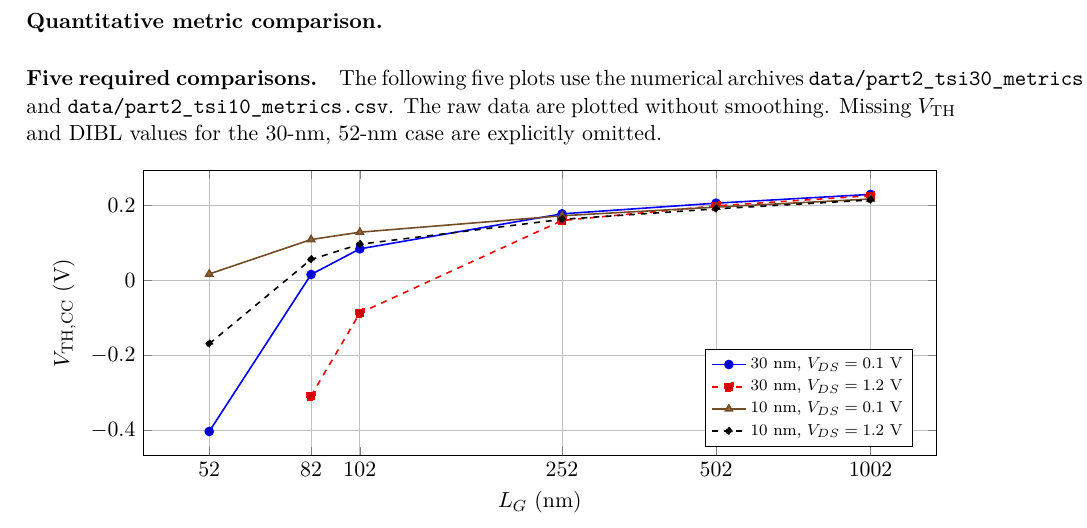
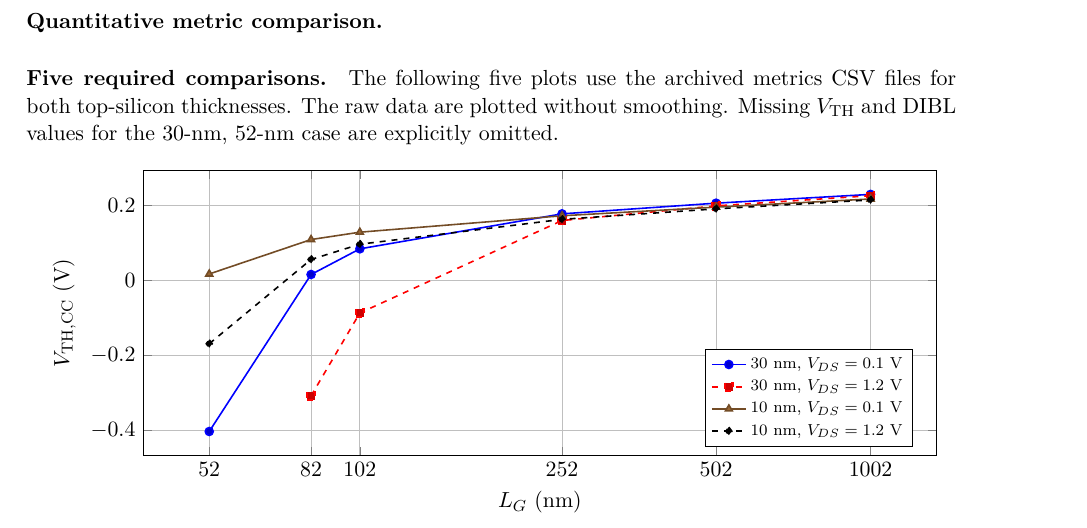
Before and after one commit to Makise-okabe/EE4435_report, a LaTeX paper (main.tex, which reads sections/part2_transfer_analysis.tex): part of page 15 of 33, cut so that both start at the same text. Compiled offline with pdfLaTeX.

```diff
--- a/sections/part2_transfer_analysis.tex
+++ b/sections/part2_transfer_analysis.tex
@@ -73,9 +73,8 @@
 \end{table}
 
 \paragraph{Five required comparisons.}
-The following five plots use the numerical archives
-\texttt{data/part2\_tsi30\_metrics.csv} and
-\texttt{data/part2\_tsi10\_metrics.csv}. The raw data are plotted
+The following five plots use the archived metrics CSV files
+for both top-silicon thicknesses. The raw data are plotted
 without smoothing. Missing $V_{\mathrm{TH}}$ and DIBL values for
 the 30-nm, 52-nm case are explicitly omitted.
 
```
